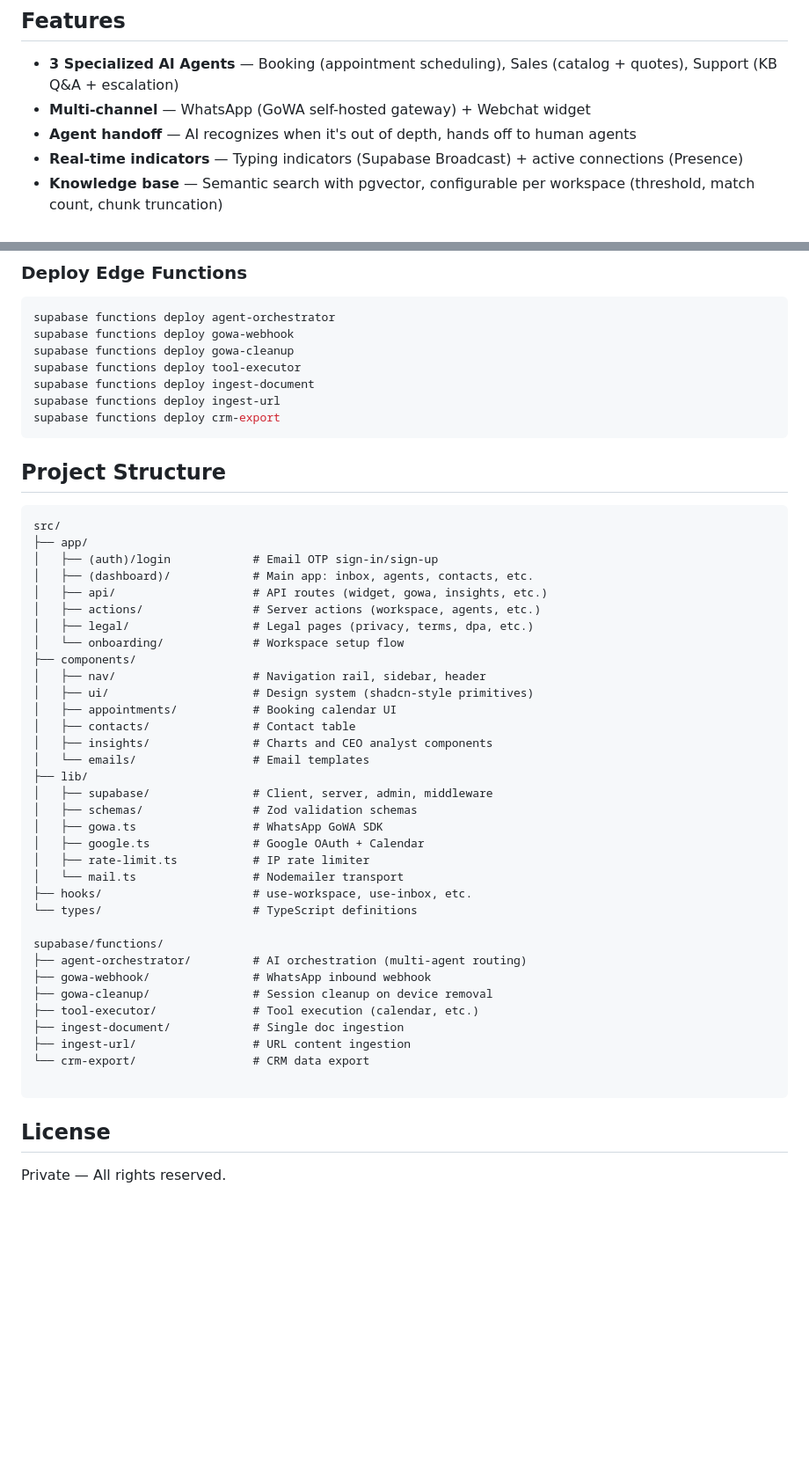
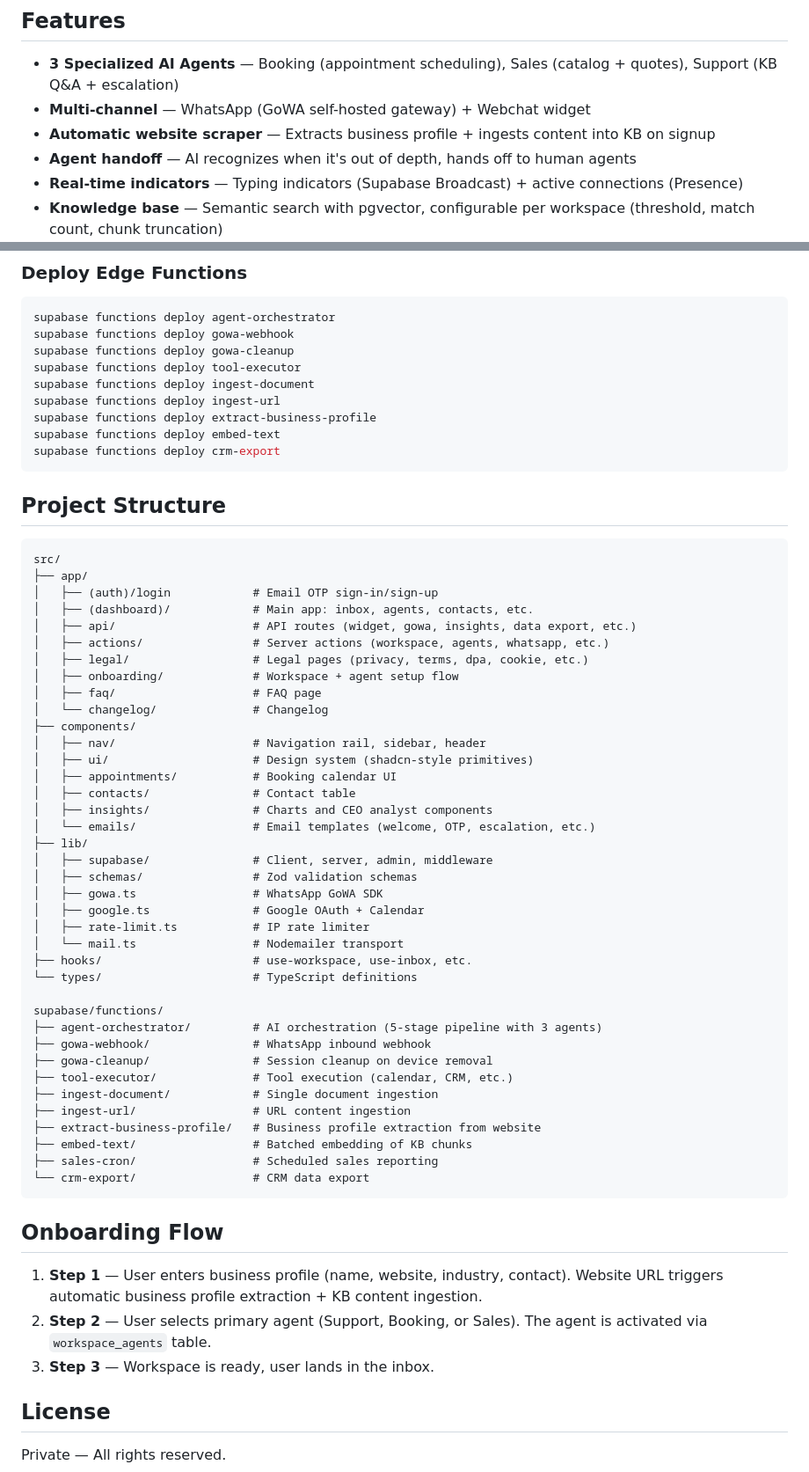
Before and after one commit to sanir321/flowcoreai, a Markdown page: README.md, 2 parts joined by grey strips. Shown at 88% size. GitHub-like rendering; blank space fills up the shorter version.

Commit message:
docs: update README with accurate stack, pipeline, edge functions, and onboarding flow

````diff
--- a/README.md
+++ b/README.md
@@ -19,6 +19,7 @@ FlowCore unifies WhatsApp and webchat into a single AI-powered inbox. Three spec
 
 - **3 Specialized AI Agents** — Booking (appointment scheduling), Sales (catalog + quotes), Support (KB Q&A + escalation)
 - **Multi-channel** — WhatsApp (GoWA self-hosted gateway) + Webchat widget
+- **Automatic website scraper** — Extracts business profile + ingests content into KB on signup
 - **Agent handoff** — AI recognizes when it's out of depth, hands off to human agents
 - **Real-time indicators** — Typing indicators (Supabase Broadcast) + active connections (Presence)
 - **Knowledge base** — Semantic search with pgvector, configurable per workspace (threshold, match count, chunk truncation)
@@ -130,6 +120,8 @@ supabase functions deploy gowa-cleanup
 supabase functions deploy tool-executor
 supabase functions deploy ingest-document
 supabase functions deploy ingest-url
+supabase functions deploy extract-business-profile
+supabase functions deploy embed-text
 supabase functions deploy crm-export
 ```
 
@@ -140,17 +132,19 @@ src/
 ├── app/
 │   ├── (auth)/login            # Email OTP sign-in/sign-up
 │   ├── (dashboard)/            # Main app: inbox, agents, contacts, etc.
-│   ├── api/                    # API routes (widget, gowa, insights, etc.)
-│   ├── actions/                # Server actions (workspace, agents, etc.)
-│   ├── legal/                  # Legal pages (privacy, terms, dpa, etc.)
-│   └── onboarding/             # Workspace setup flow
+│   ├── api/                    # API routes (widget, gowa, insights, data export, etc.)
+│   ├── actions/                # Server actions (workspace, agents, whatsapp, etc.)
+│   ├── legal/                  # Legal pages (privacy, terms, dpa, cookie, etc.)
+│   ├── onboarding/             # Workspace + agent setup flow
+│   ├── faq/                    # FAQ page
+│   └── changelog/              # Changelog
 ├── components/
 │   ├── nav/                    # Navigation rail, sidebar, header
 │   ├── ui/                     # Design system (shadcn-style primitives)
 │   ├── appointments/           # Booking calendar UI
 │   ├── contacts/               # Contact table
 │   ├── insights/               # Charts and CEO analyst components
-│   └── emails/                 # Email templates
+│   └── emails/                 # Email templates (welcome, OTP, escalation, etc.)
 ├── lib/
 │   ├── supabase/               # Client, server, admin, middleware
 │   ├── schemas/                # Zod validation schemas
@@ -162,15 +156,23 @@ src/
 └── types/                      # TypeScript definitions
 
 supabase/functions/
-├── agent-orchestrator/         # AI orchestration (multi-agent routing)
+├── agent-orchestrator/         # AI orchestration (5-stage pipeline with 3 agents)
 ├── gowa-webhook/               # WhatsApp inbound webhook
 ├── gowa-cleanup/               # Session cleanup on device removal
-├── tool-executor/              # Tool execution (calendar, etc.)
-├── ingest-document/            # Single doc ingestion
+├── tool-executor/              # Tool execution (calendar, CRM, etc.)
+├── ingest-document/            # Single document ingestion
 ├── ingest-url/                 # URL content ingestion
+├── extract-business-profile/   # Business profile extraction from website
+├── embed-text/                 # Batched embedding of KB chunks
+├── sales-cron/                 # Scheduled sales reporting
 └── crm-export/                 # CRM data export
+```
 
-```
+## Onboarding Flow
+
+1. **Step 1** — User enters business profile (name, website, industry, contact). Website URL triggers automatic business profile extraction + KB content ingestion.
+2. **Step 2** — User selects primary agent (Support, Booking, or Sales). The agent is activated via `workspace_agents` table.
+3. **Step 3** — Workspace is ready, user lands in the inbox.
 
 ## License
 
````
Also changed, not shown: other parts of README.md (+14 -25 lines).
